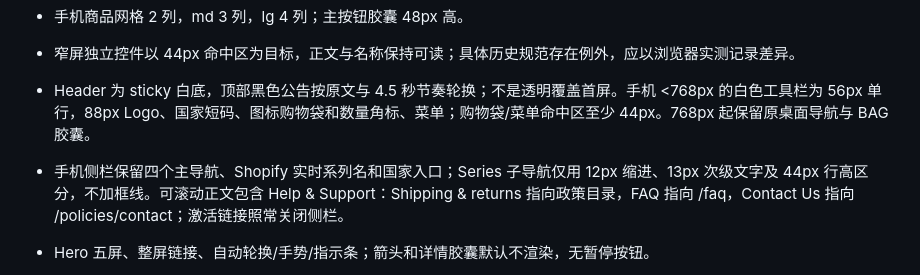
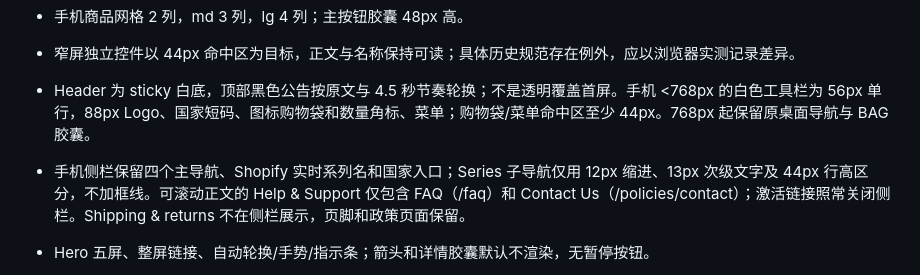
Before and after one commit to perrywang123/offywebsite, a Markdown page: DESIGN.md, the part around the change. GitHub-like rendering.

```diff
--- a/DESIGN.md
+++ b/DESIGN.md
@@ -22,7 +22,7 @@
 - 手机商品网格 2 列，md 3 列，lg 4 列；主按钮胶囊 48px 高。
 - 窄屏独立控件以 44px 命中区为目标，正文与名称保持可读；具体历史规范存在例外，应以浏览器实测记录差异。
 - Header 为 sticky 白底，顶部黑色公告按原文与 4.5 秒节奏轮换；不是透明覆盖首屏。手机 <768px 的白色工具栏为 56px 单行，88px Logo、国家短码、图标购物袋和数量角标、菜单；购物袋/菜单命中区至少 44px。768px 起保留原桌面导航与 BAG 胶囊。
-- 手机侧栏保留四个主导航、Shopify 实时系列名和国家入口；Series 子导航仅用 12px 缩进、13px 次级文字及 44px 行高区分，不加框线。可滚动正文包含 Help & Support：Shipping & returns 指向政策目录，FAQ 指向 /faq，Contact Us 指向 /policies/contact；激活链接照常关闭侧栏。
+- 手机侧栏保留四个主导航、Shopify 实时系列名和国家入口；Series 子导航仅用 12px 缩进、13px 次级文字及 44px 行高区分，不加框线。可滚动正文的 Help & Support 仅包含 FAQ（/faq）和 Contact Us（/policies/contact）；激活链接照常关闭侧栏。Shipping & returns 不在侧栏展示，页脚和政策页面保留。
 - Hero 五屏、整屏链接、自动轮换/手势/指示条；箭头和详情胶囊默认不渲染，无暂停按钮。
 - 页面进入动画的 transform 会影响 fixed 定位。PDP 手机购买条使用 sticky bottom-0；上排市场价格与 1 OFFY · 当前币种，下排等宽 Add to Bag 描边 / Buy Now 黑底胶囊，48px 高、10px 间距。桌面在原信息区并列双按钮。立即购买仅当前商品 1 件，不改已有袋子；跳转中禁用两按钮，失败原地重试。预告 quick view Portal 到 body。
 - 购物袋运费提示采用小型线性购物车图标、浅灰竖分隔线与两段灰色说明组合；文字自然换行，与小计和 Checkout 保持明确间距。装饰图标不参与读屏，实际运费仍由 Shopify 结账确定。
```
Also changed, not shown: docs/current-state.md (+2 -0 lines), docs/design/mobile-help-links/mobile-320.jpg (added), docs/design/mobile-help-links/mobile-after.jpg (added), 7 other files.
